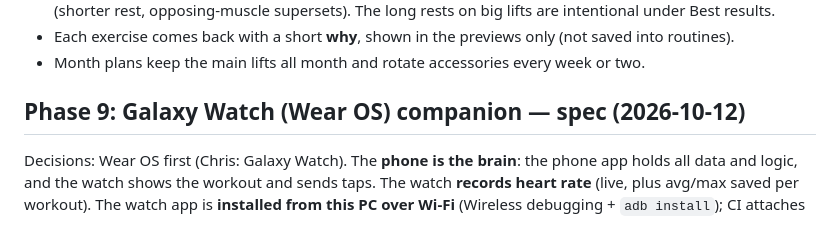
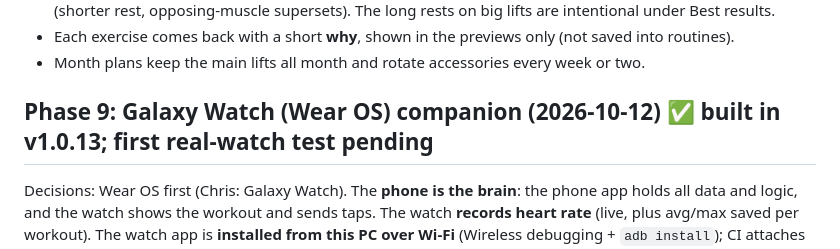
Before and after one commit to statman15/HypertroPhy, a Markdown page: PLAN.md, the part around the change. Rendered like a GitHub page.

Commit message:
PLAN: Phase 9 built
Co-Authored-By: Claude Opus 5.5 <noreply@anthropic.com>

```diff
--- a/PLAN.md
+++ b/PLAN.md
@@ -110,7 +110,7 @@ android/              Capacitor project (generated)
 - Each exercise comes back with a short **why**, shown in the previews only (not saved into routines).
 - Month plans keep the main lifts all month and rotate accessories every week or two.
 
-## Phase 9: Galaxy Watch (Wear OS) companion — spec (2026-10-12)
+## Phase 9: Galaxy Watch (Wear OS) companion (2026-10-12) ✅ built in v1.0.13; first real-watch test pending
 Decisions: Wear OS first (Chris: Galaxy Watch). The **phone is the brain**: the phone app holds all data and logic, and the watch shows the workout and sends taps. The watch **records heart rate** (live, plus avg/max saved per workout). The watch app is **installed from this PC over Wi-Fi** (Wireless debugging + `adb install`); CI attaches the watch APK to each release. Apple Watch (wife) and Garmin (brother, Android phone) are parked with notes.
 
 **Modules**
```
